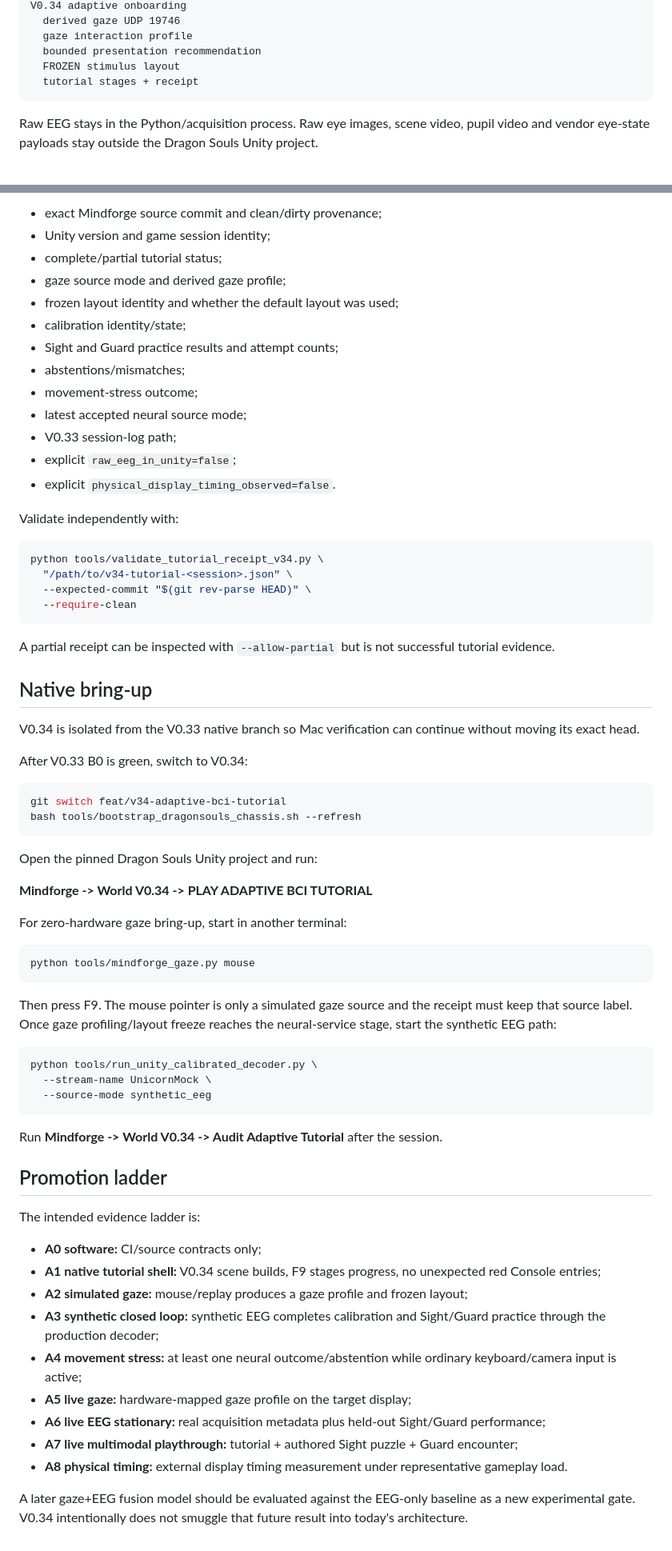
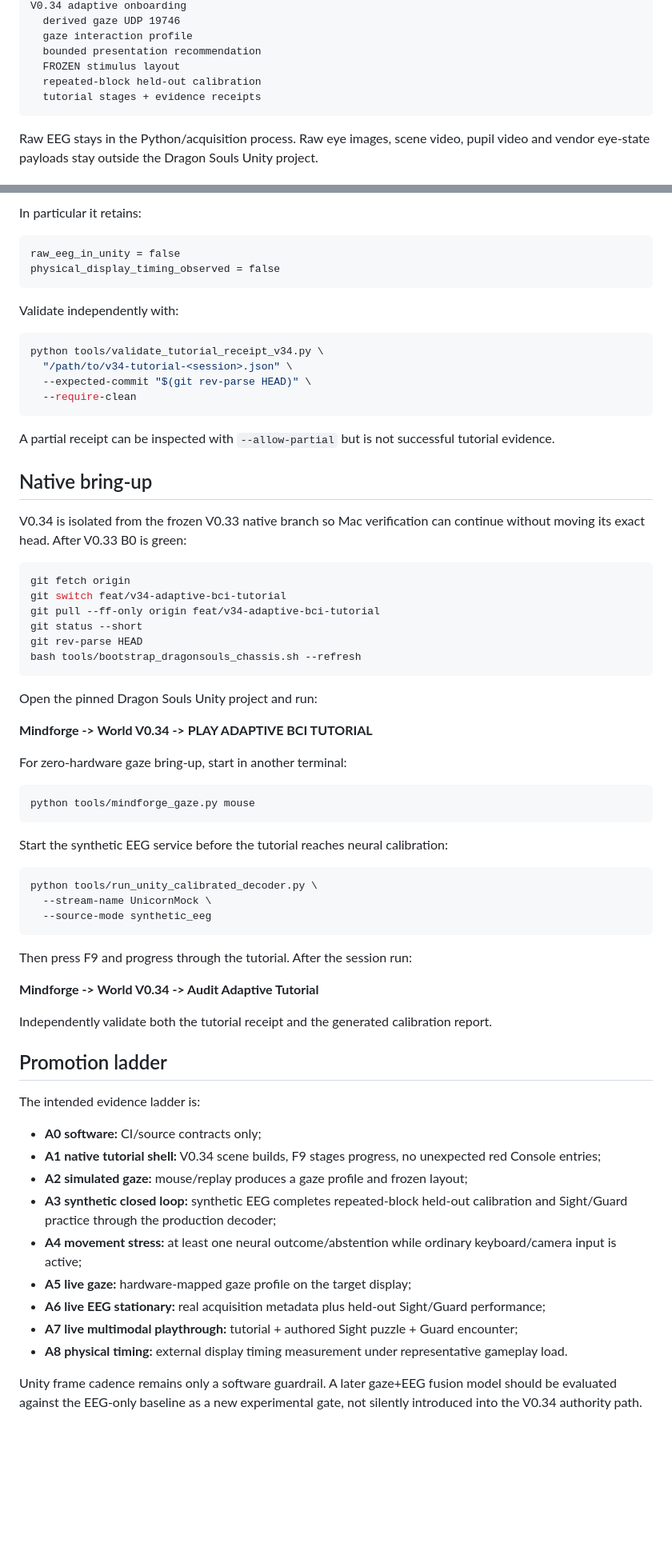
Before and after one commit to sidhulyalkar/mindforge, a Markdown page: docs/BCI_ADAPTIVE_TUTORIAL_V34.md, 2 parts joined by grey strips. Shown at 80% size. Drawn GitHub-style; blank space fills up the shorter version.

````diff
--- a/docs/BCI_ADAPTIVE_TUTORIAL_V34.md
+++ b/docs/BCI_ADAPTIVE_TUTORIAL_V34.md
@@ -33,7 +33,8 @@ V0.34 adaptive onboarding
   gaze interaction profile
   bounded presentation recommendation
   FROZEN stimulus layout
-  tutorial stages + receipt
+  repeated-block held-out calibration
+  tutorial stages + evidence receipts
 ```
 
 Raw EEG stays in the Python/acquisition process. Raw eye images, scene video, pupil
@@ -159,17 +207,10 @@ A finished tutorial writes `mindforge.tutorial_receipt.v1` under
 
-- exact Mindforge source commit and clean/dirty provenance;
-- Unity version and game session identity;
-- complete/partial tutorial status;
-- gaze source mode and derived gaze profile;
-- frozen layout identity and whether the default layout was used;
-- calibration identity/state;
-- Sight and Guard practice results and attempt counts;
-- abstentions/mismatches;
-- movement-stress outcome;
-- latest accepted neural source mode;
-- V0.33 session-log path;
-- explicit `raw_eeg_in_unity=false`;
-- explicit `physical_display_timing_observed=false`.
+In particular it retains:
+
+```text
+raw_eeg_in_unity = false
+physical_display_timing_observed = false
+```
 
 Validate independently with:
 
@@ -185,13 +226,15 @@ evidence.
 
 ## Native bring-up
 
-V0.34 is isolated from the V0.33 native branch so Mac verification can continue without
-moving its exact head.
-
-After V0.33 B0 is green, switch to V0.34:
+V0.34 is isolated from the frozen V0.33 native branch so Mac verification can continue
+without moving its exact head. After V0.33 B0 is green:
 
 ```bash
+git fetch origin
 git switch feat/v34-adaptive-bci-tutorial
+git pull --ff-only origin feat/v34-adaptive-bci-tutorial
+git status --short
+git rev-parse HEAD
 bash tools/bootstrap_dragonsouls_chassis.sh --refresh
 ```
 
@@ -205,9 +248,7 @@ For zero-hardware gaze bring-up, start in another terminal:
 python tools/mindforge_gaze.py mouse
 ```
 
-Then press F9. The mouse pointer is only a simulated gaze source and the receipt must keep
-that source label. Once gaze profiling/layout freeze reaches the neural-service stage,
-start the synthetic EEG path:
+Start the synthetic EEG service before the tutorial reaches neural calibration:
 
 ```bash
 python tools/run_unity_calibrated_decoder.py \
@@ -215,7 +256,11 @@ python tools/run_unity_calibrated_decoder.py \
   --source-mode synthetic_eeg
 ```
 
-Run **Mindforge -> World V0.34 -> Audit Adaptive Tutorial** after the session.
+Then press F9 and progress through the tutorial. After the session run:
+
+**Mindforge -> World V0.34 -> Audit Adaptive Tutorial**
+
+Independently validate both the tutorial receipt and the generated calibration report.
 
 ## Promotion ladder
 
@@ -224,13 +269,13 @@ The intended evidence ladder is:
 - **A0 software:** CI/source contracts only;
 - **A1 native tutorial shell:** V0.34 scene builds, F9 stages progress, no unexpected red Console entries;
 - **A2 simulated gaze:** mouse/replay produces a gaze profile and frozen layout;
-- **A3 synthetic closed loop:** synthetic EEG completes calibration and Sight/Guard practice through the production decoder;
+- **A3 synthetic closed loop:** synthetic EEG completes repeated-block held-out calibration and Sight/Guard practice through the production decoder;
 - **A4 movement stress:** at least one neural outcome/abstention while ordinary keyboard/camera input is active;
 - **A5 live gaze:** hardware-mapped gaze profile on the target display;
 - **A6 live EEG stationary:** real acquisition metadata plus held-out Sight/Guard performance;
 - **A7 live multimodal playthrough:** tutorial + authored Sight puzzle + Guard encounter;
 - **A8 physical timing:** external display timing measurement under representative gameplay load.
 
-A later gaze+EEG fusion model should be evaluated against the EEG-only baseline as a new
-experimental gate. V0.34 intentionally does not smuggle that future result into today's
-architecture.
+Unity frame cadence remains only a software guardrail. A later gaze+EEG fusion model should
+be evaluated against the EEG-only baseline as a new experimental gate, not silently
+introduced into the V0.34 authority path.
````
Also changed, not shown: other parts of docs/BCI_ADAPTIVE_TUTORIAL_V34.md (+84 -37 lines).
